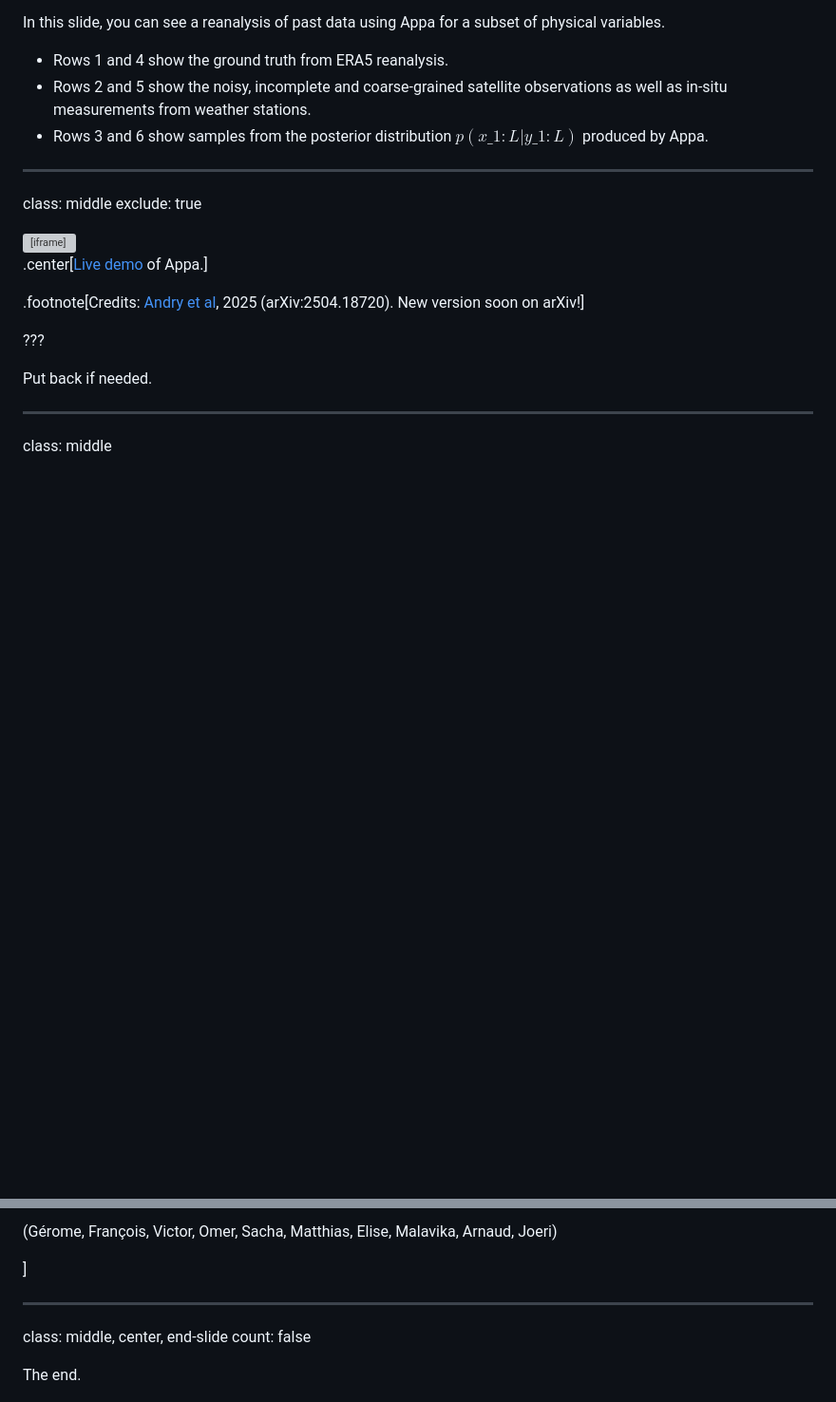
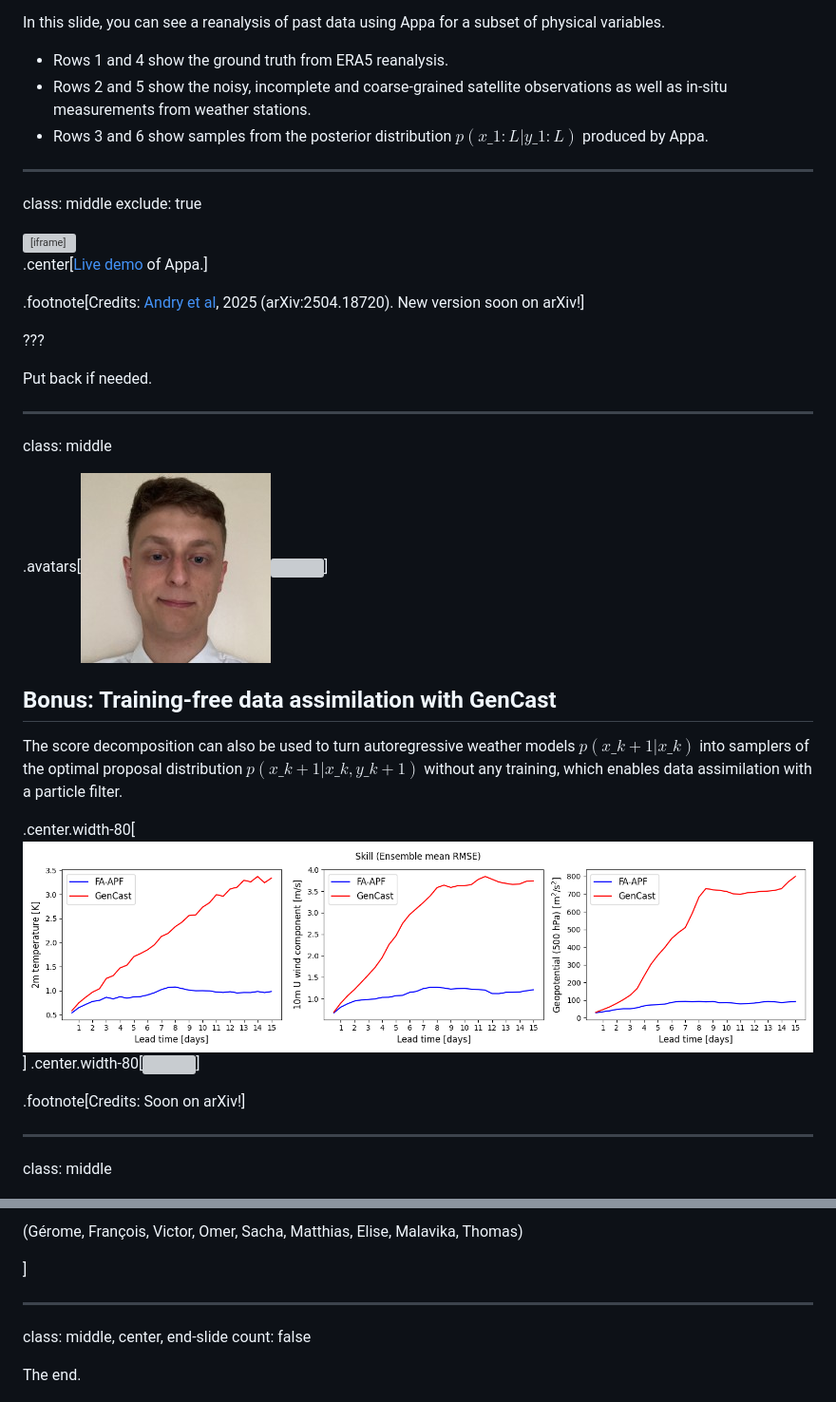
Before and after one commit to glouppe/talk-kva-2025, a Markdown page: talk.md, 2 parts joined by grey strips. Shown: that part at 95% size. Drawn GitHub-style; pictures changed too: figures/faces/thomas.jpg (added), figures/thomas_skill.png (added); blank space fills up the shorter version; grey boxes are pictures that could not be loaded.

```diff
--- a/talk.md
+++ b/talk.md
@@ -728,6 +728,21 @@ Put back if needed.
 
 class: middle
 
+.avatars[![](figures/faces/thomas.jpg)![](figures/faces/frozet.jpg)]
+
+## Bonus: Training-free data assimilation with GenCast
+
+The score decomposition can also be used to turn autoregressive weather models $p(x\_{k+1} | x\_{k})$ into samplers of the optimal proposal distribution $p(x\_{k+1} | x\_k, y\_{k+1})$ without any training, which enables data assimilation with a particle filter.
+
+.center.width-80[![](figures/thomas_skill.png)]
+.center.width-80[![](figures/thomas_traj_z500.png)]
+
+.footnote[Credits: Soon on arXiv!]
+
+---
+
+class: middle
+
 .center.width-10[![](figures/icons/verifier.png)]
 
 ## Conclusions
@@ -754,5 +769,5 @@ count: false
 
-(Gérome, François, Victor, Omer, Sacha, Matthias, Elise, Malavika, Arnaud, Joeri)
+(Gérome, François, Victor, Omer, Sacha, Matthias, Elise, Malavika, Thomas)
 
 ]
 
```
Also changed, not shown: other parts of talk.md (+1 -1 lines), 1 other file.
